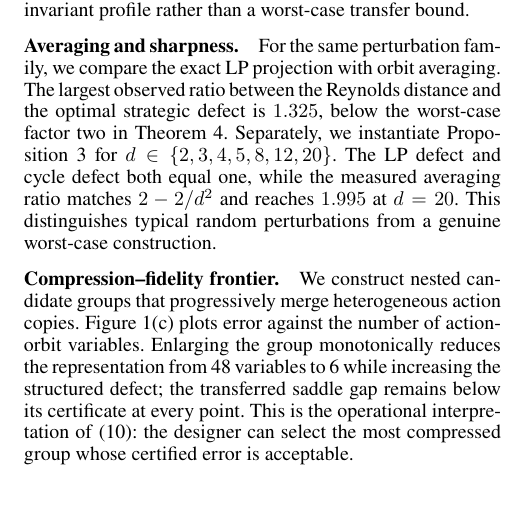
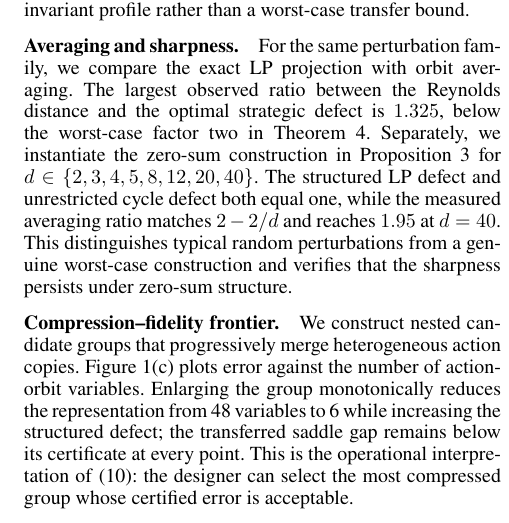
Before and after one commit to jingxuxie/game-almost-symmetric, a LaTeX paper (paper/main.tex, which reads paper/sections/06_experiments.tex): part of one column of page 6 of 10, cut so that both start at the same text. Compiled offline with pdfLaTeX; a missing bibliography style is replaced by a similar one.

Commit message:
Validate sharpness in the structured zero-sum setting

```diff
--- a/paper/sections/06_experiments.tex
+++ b/paper/sections/06_experiments.tex
@@ -9,7 +9,7 @@ We first lift a small quotient matrix into a game with interchangeable action co
 We next add independent strategic perturbations to lifted zero-sum games.  For each perturbed game we compute the zero-sum structured projection, solve the projected game, and evaluate the resulting profile in the original matrix.  Figure~\ref{fig:diagnostics}(b) compares actual saddle gaps with the certificate $2\zsdef$.  Across the committed sweep, every transferred profile satisfies its certificate up to solver tolerance.  We also solve the direct invariant-gap LP; as expected, it can be substantially tighter because it optimizes the final invariant profile rather than a worst-case transfer bound.
 
 \paragraph{Averaging and sharpness.}
-For the same perturbation family, we compare the exact LP projection with orbit averaging.  The largest observed ratio between the Reynolds distance and the optimal strategic defect is $1.325$, below the worst-case factor two in Theorem~\ref{thm:reynolds}.  Separately, we instantiate Proposition~\ref{prop:reynolds-tight} for $d\in\{2,3,4,5,8,12,20\}$.  The LP defect and cycle defect both equal one, while the measured averaging ratio matches $2-2/d^2$ and reaches $1.995$ at $d=20$.  This distinguishes typical random perturbations from a genuine worst-case construction.
+For the same perturbation family, we compare the exact LP projection with orbit averaging.  The largest observed ratio between the Reynolds distance and the optimal strategic defect is $1.325$, below the worst-case factor two in Theorem~\ref{thm:reynolds}.  Separately, we instantiate the zero-sum construction in Proposition~\ref{prop:reynolds-tight} for $d\in\{2,3,4,5,8,12,20,40\}$.  The structured LP defect and unrestricted cycle defect both equal one, while the measured averaging ratio matches $2-2/d$ and reaches $1.95$ at $d=40$.  This distinguishes typical random perturbations from a genuine worst-case construction and verifies that the sharpness persists under zero-sum structure.
 
 \paragraph{Compression--fidelity frontier.}
 We construct nested candidate groups that progressively merge heterogeneous action copies.  Figure~\ref{fig:diagnostics}(c) plots error against the number of action-orbit variables.  Enlarging the group monotonically reduces the representation from 48 variables to 6 while increasing the structured defect; the transferred saddle gap remains below its certificate at every point.  This is the operational interpretation of \eqref{eq:defect-monotone}: the designer can select the most compressed group whose certified error is acceptable.
```
